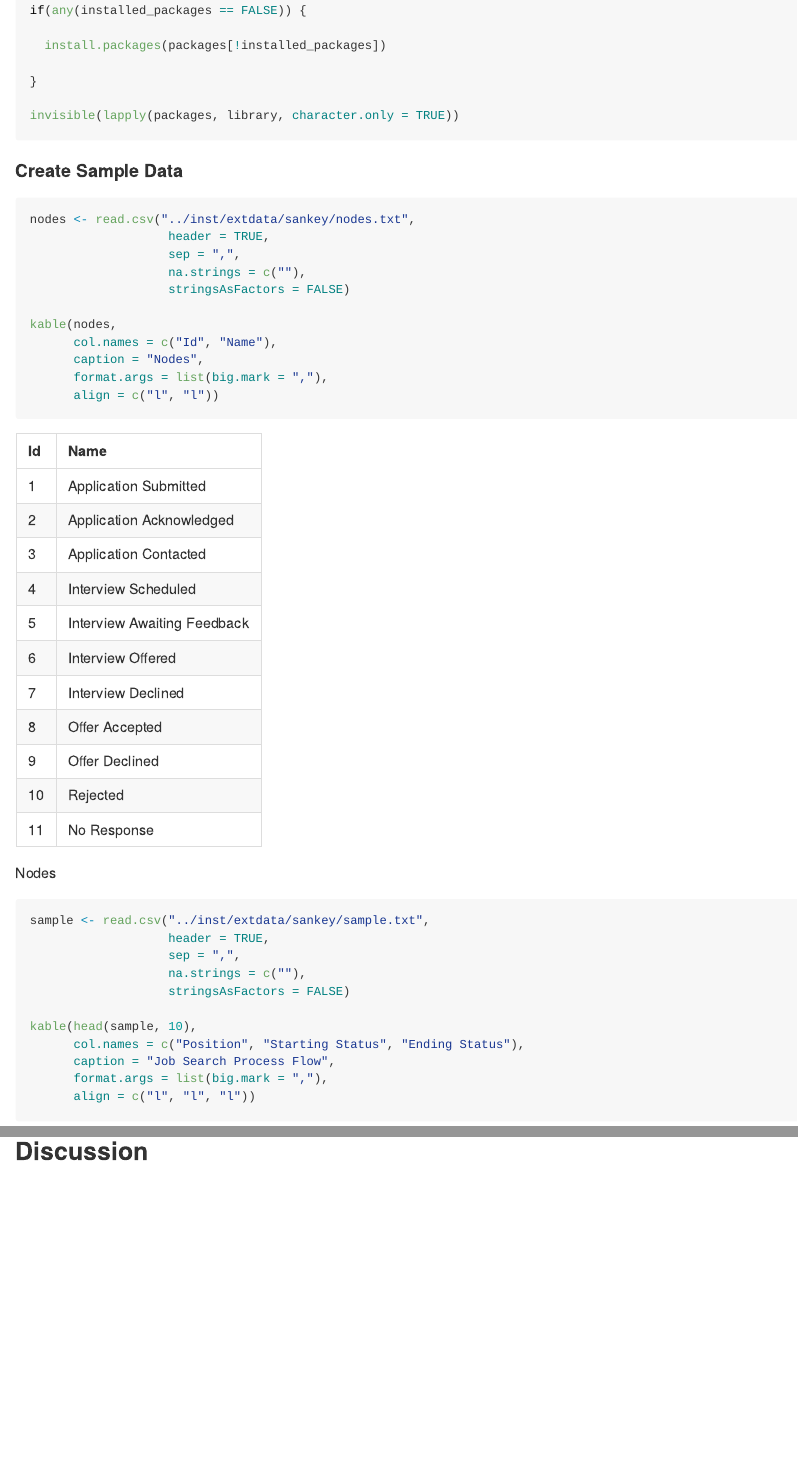
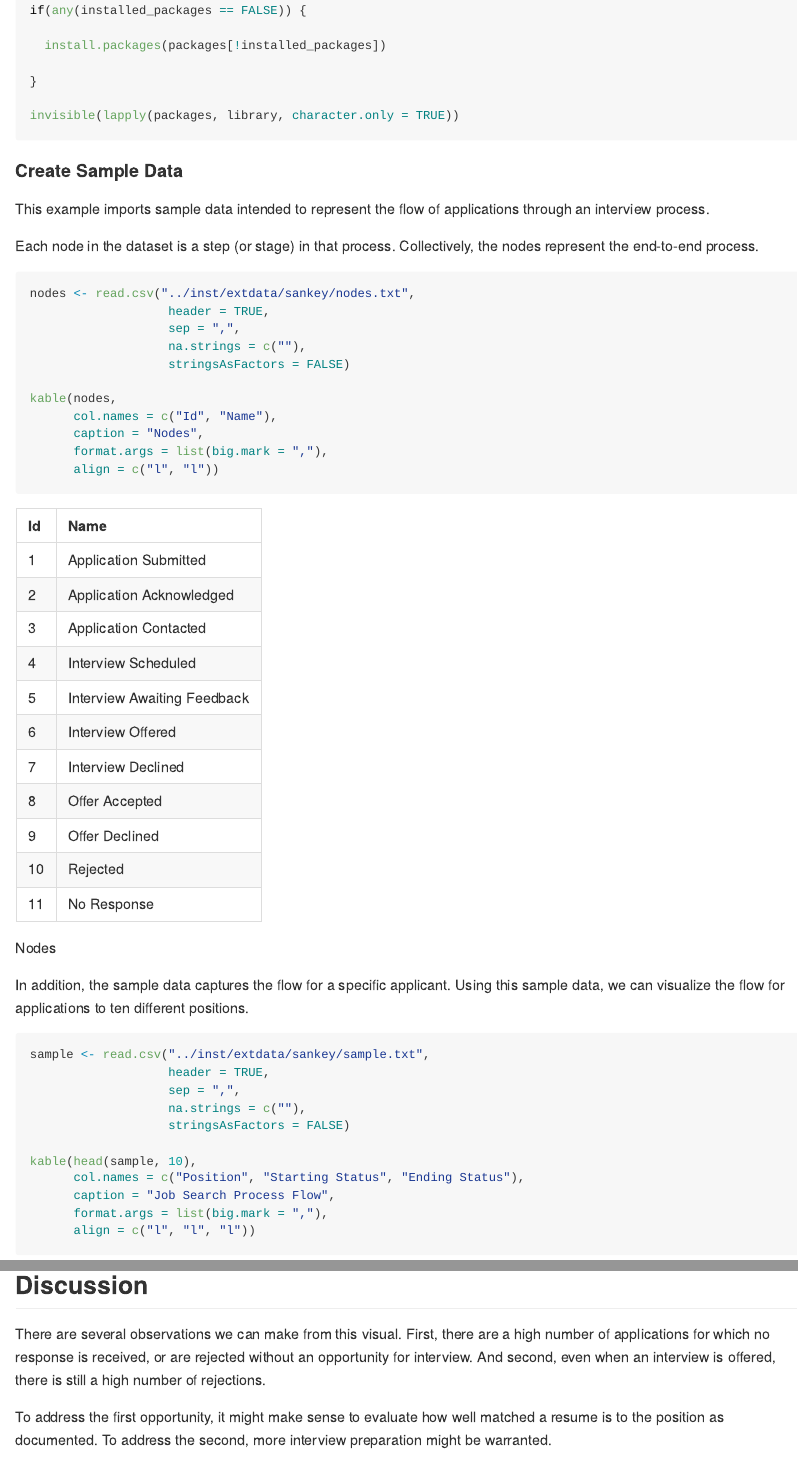
Before and after one commit to dtminnick/codebits, an R Markdown document (R/sankey_chart.Rmd): the page in a window 1100 px wide, from 610 px down, and a second part further down, joined at a grey line. The pictures show the output file R/sankey_chart.md that the author committed with the source, drawn offline in the style of GitHub.

Commit message:
Sankey updates

````diff
--- a/R/sankey_chart.Rmd
+++ b/R/sankey_chart.Rmd
@@ -39,6 +39,10 @@ invisible(lapply(packages, library, character.only = TRUE))
 
 #### Create Sample Data
 
+This example imports sample data intended to represent the flow of applications through an interview process.
+
+Each node in the dataset is a step (or stage) in that process.  Collectively, the nodes represent the end-to-end process.
+
 ```{r create_nodes, message= FALSE}
 nodes <- read.csv("../inst/extdata/sankey/nodes.txt",
                    header = TRUE,
@@ -53,7 +57,7 @@ kable(nodes,
       align = c("l", "l"))
 ```
 
-
+In addition, the sample data captures the flow for a specific applicant.  Using this sample data, we can visualize the flow for applications to ten different positions.
 
 ```{r create_sample, message = FALSE}
 sample <- read.csv("../inst/extdata/sankey/sample.txt",
@@ -111,6 +115,8 @@ p <- sankeyNetwork(Links = sample,
                    fontSize = 11); p
 ```
 
+## Discussion
 
+There are several observations we can make from this visual.  First, there are a high number of applications for which no response is received, or are rejected without an opportunity for interview.  And second, even when an interview is offered, there is still a high number of rejections.
 
-## Discussion
+To address the first opportunity, it might make sense to evaluate how well matched a resume is to the position as documented.  To address the second, more interview preparation might be warranted.
````
Also changed, not shown: R/sankey_chart.md, R/sankey_chart.Rmd (4 more changed lines).
